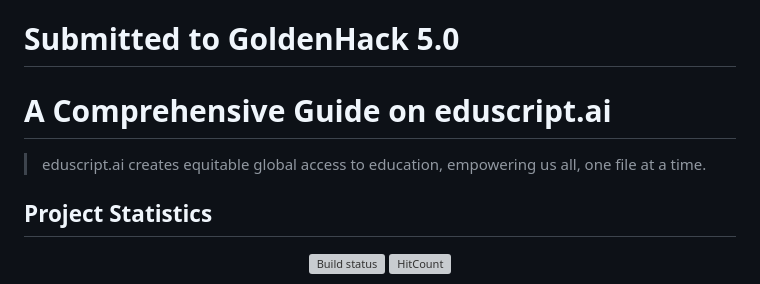
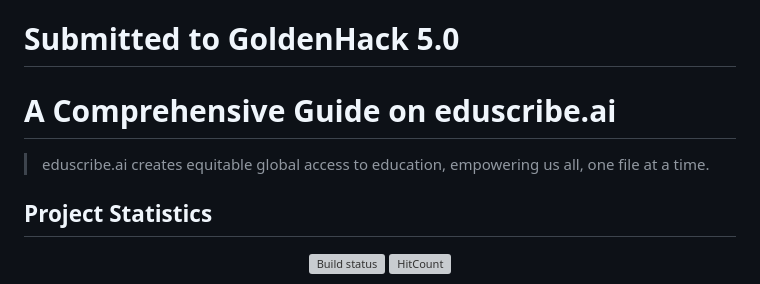
Before and after one commit to lucyqqi/goldenhacks, a Markdown page: README.md, the part around the change. Rendered like a GitHub page; grey boxes are pictures that could not be loaded.

```diff
--- a/README.md
+++ b/README.md
@@ -1,8 +1,8 @@
 # Submitted to GoldenHack 5.0
 
-# A Comprehensive Guide on eduscript.ai
+# A Comprehensive Guide on eduscribe.ai
 
-> eduscript.ai creates equitable global access to education, empowering us all, one file at a time.
+> eduscribe.ai creates equitable global access to education, empowering us all, one file at a time.
 
 ## Project Statistics
 
```
